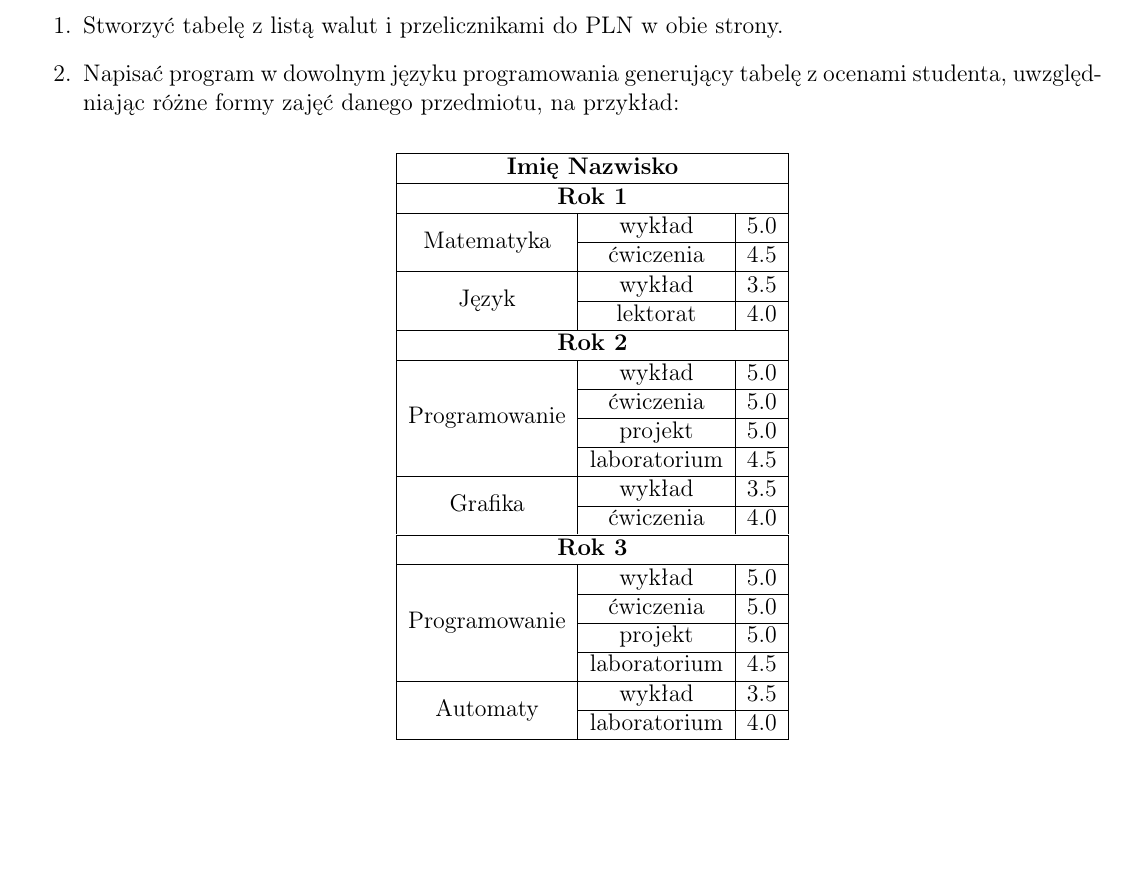
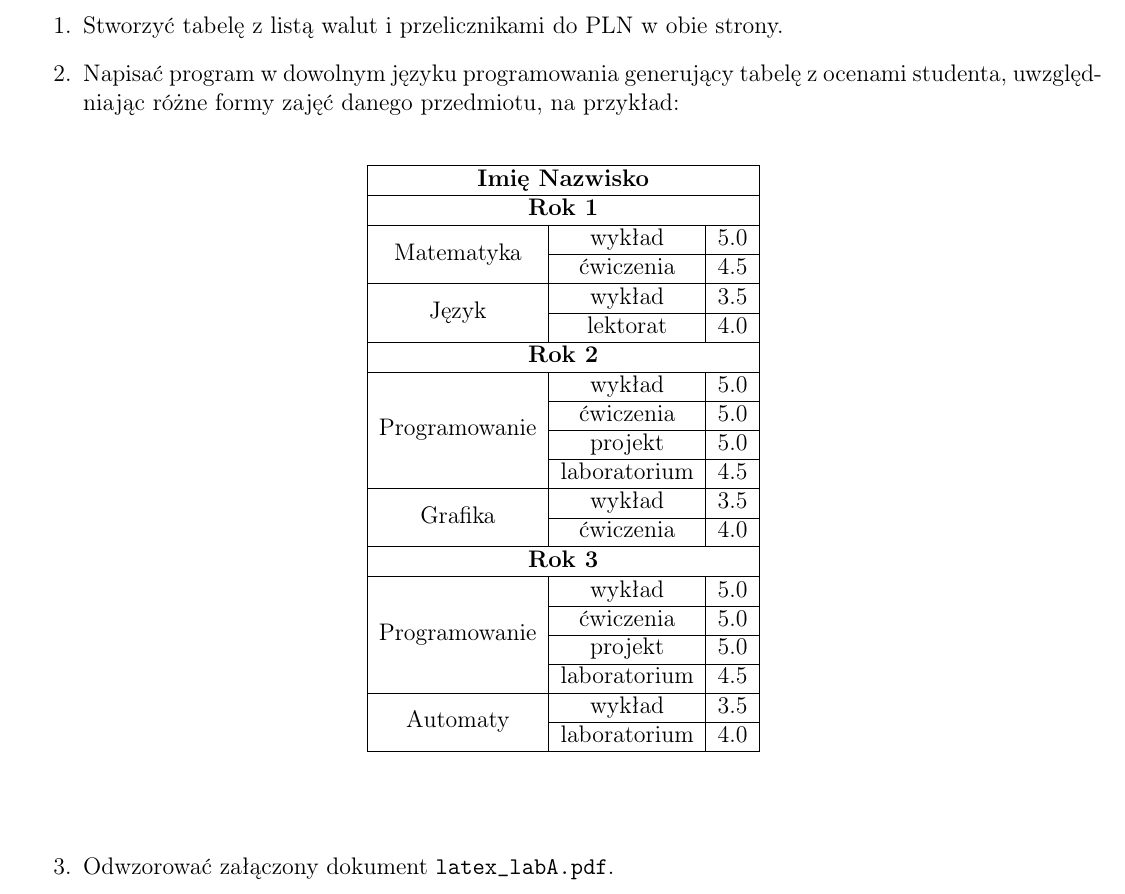
Before and after one commit to arturkornilowicz/edu_latex_zadania, a LaTeX document (main.tex): part of page 2 of 2, cut so that both start at the same text, the shorter picture padded with empty space. Compiled offline with pdfLaTeX.

Commit message:
Dodany plik z zadaniami (środowiska, tabele)

```diff
--- a/main.tex
+++ b/main.tex
@@ -6,6 +6,7 @@
 
 \usepackage[left=1cm,right=1cm,top=1cm,bottom=1.5cm]{geometry}
 \usepackage{multirow}
+\usepackage{longtable}
 
 \pagestyle{empty}
 
@@ -71,7 +72,7 @@ Uwagi:
     \item Napisać program w~dowolnym języku programowania generujący tabelę z~ocenami studenta, uwzględniając różne formy zajęć danego przedmiotu, na przykład:
 
 \begin{center}
-\begin{tabular}{| c | c | c |} \hline
+\begin{longtable}{| c | c | c |} \hline
 \multicolumn{3}{| c |}{\bf Imię Nazwisko} \\ \hline
 
 \multicolumn{3}{| c |}{\bf Rok 1} \\ \hline
@@ -103,8 +104,10 @@ Uwagi:
 \multirow{2}{*}{Automaty} & wykład & 3.5 \\ \cline{2-3}
                        & laboratorium & 4.0 \\ \hline
 
-\end{tabular}
+\end{longtable}
 \end{center}
+
+\item Odwzorować załączony dokument {\tt latex\_labA.pdf}.
 
 \end{enumerate}
 
```
Also changed, not shown: latex_labA.pdf (added).
